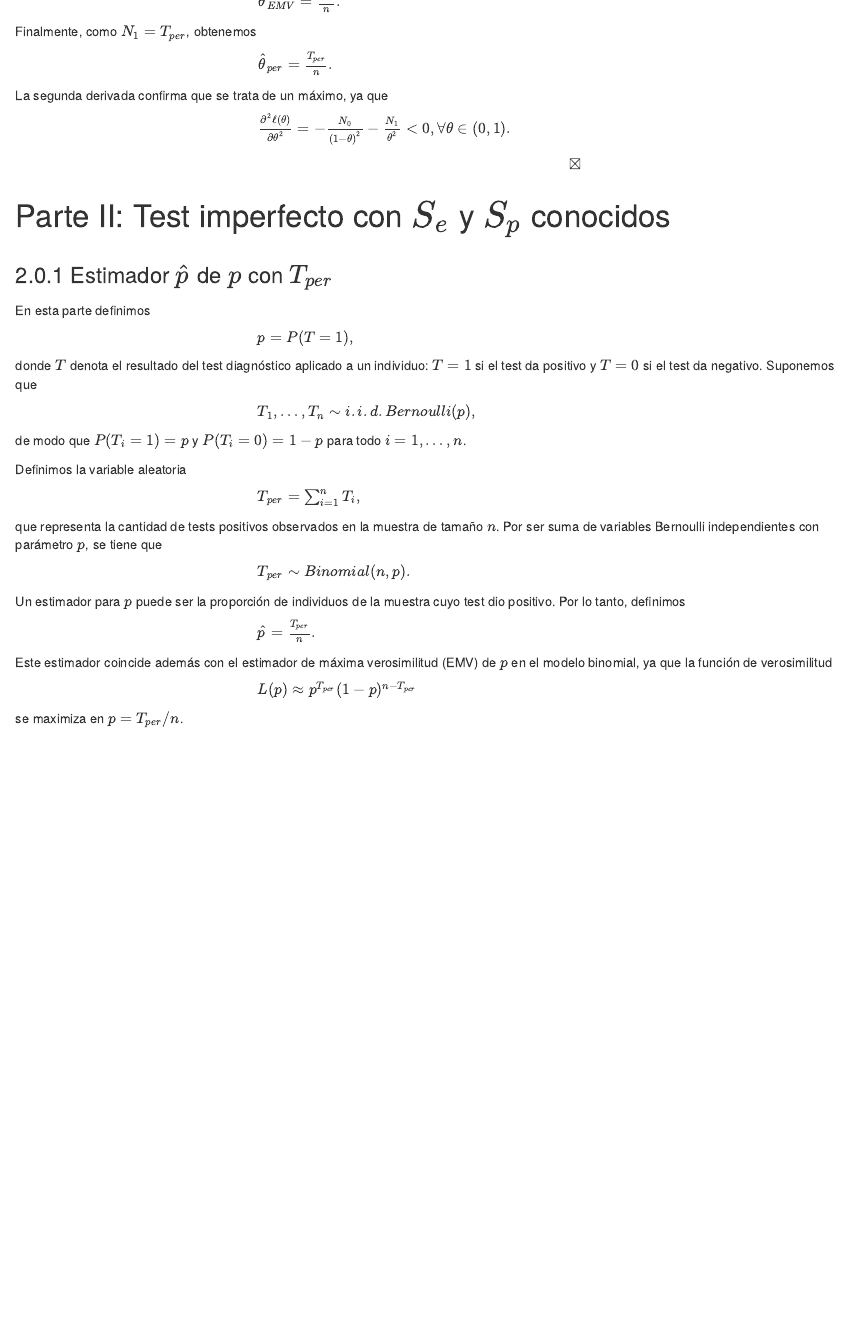
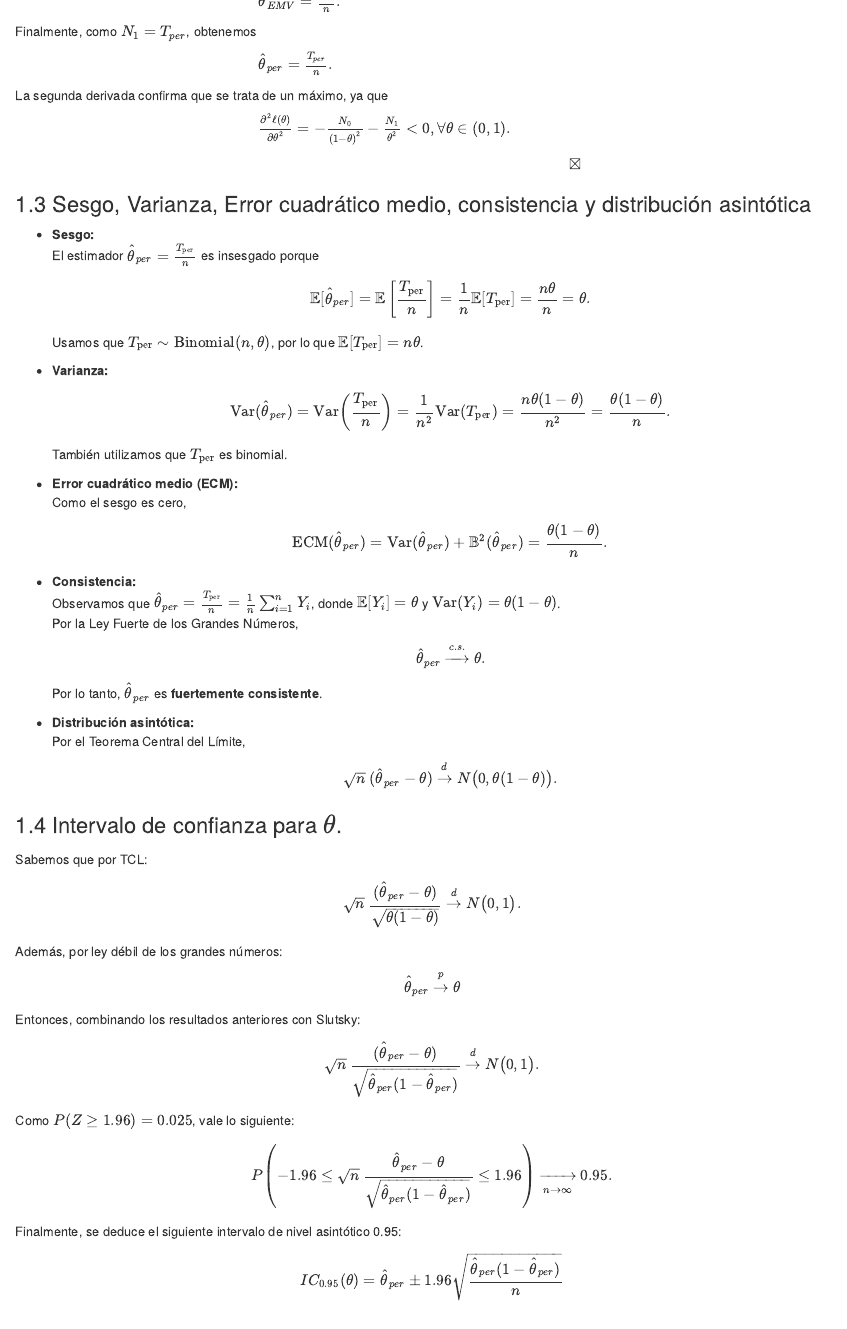
Before and after one commit to SoutoSebastian/TP-Estadistica, an R Markdown document (TP_Estadistica.Rmd): the page in a window 1100 px wide, from 1430 px down. Rendered offline with R 4.5, knitr and Pandoc, with nearby package versions.

Commit message:
1.3 y 1.4

```diff
--- a/TP_Estadistica.Rmd
+++ b/TP_Estadistica.Rmd
@@ -93,6 +93,91 @@ $\hspace{7cm} \frac{\partial^2 \ell(\theta)}{\partial \theta^2}= -\frac{N_0}{(1-
 
 $\hspace{16cm} \boxtimes$
 
+### 1.3 Sesgo, Varianza, Error cuadrático medio, consistencia y distribución asintótica
+
+* **Sesgo:**
+  El estimador \(\hat{\theta}_{per} = \frac{T_{\text{per}}}{n}\) es insesgado porque
+  \[
+  \mathbb{E}[\hat{\theta}_{per}]
+    = \mathbb{E}\left[\frac{T_{\text{per}}}{n}\right]
+    = \frac{1}{n}\mathbb{E}[T_{\text{per}}]
+    = \frac{n\theta}{n}
+    = \theta.
+  \]
+  Usamos que \(T_{\text{per}} \sim \mathrm{Binomial}(n,\theta)\), por lo que  \(\mathbb{E}[T_{\text{per}}] = n\theta\).
+
+* **Varianza:**
+  \[
+  \operatorname{Var}(\hat{\theta}_{per})
+    = \operatorname{Var}\left(\frac{T_{\text{per}}}{n}\right)
+    = \frac{1}{n^2}\operatorname{Var}(T_{\text{per}})
+    = \frac{n\theta(1-\theta)}{n^2}
+    = \frac{\theta(1-\theta)}{n}.
+  \]
+  También utilizamos que \(T_{\text{per}}\) es binomial.
+
+* **Error cuadrático medio (ECM):**
+  Como el sesgo es cero,
+  \[
+  \text{ECM}(\hat{\theta}_{per})
+    = \operatorname{Var}(\hat{\theta}_{per})
+    + \mathbb{B}^2(\hat{\theta}_{per})
+    = \frac{\theta(1-\theta)}{n}.
+  \]
+
+* **Consistencia:**
+  Observamos que \(\hat{\theta}_{per} = \frac{T_{\text{per}}}{n} = \frac{1}{n}\sum_{i=1}^n Y_i\),  donde \(\mathbb{E}[Y_i] = \theta\) y \(\operatorname{Var}(Y_i)=\theta(1-\theta)\).
+  Por la Ley Fuerte de los Grandes Números,
+  \[
+  \hat{\theta}_{per} \xrightarrow{c.s.} \theta.
+  \]
+  Por lo tanto, \(\hat{\theta}_{per}\) es **fuertemente consistente**.
+
+* **Distribución asintótica:**
+  Por el Teorema Central del Límite,
+  \[
+  \sqrt{n}\,(\hat{\theta}_{per} - \theta)
+  \xrightarrow{d} N\bigl(0,\theta(1-\theta)\bigr).
+  \]
+
+
+### 1.4 Intervalo de confianza para $\theta$.
+
+Sabemos que por TCL:
+
+\[
+\sqrt{n}\,\frac{(\hat{\theta}_{per} - \theta)}{\sqrt{\theta(1-\theta)}}
+\xrightarrow{d} N\bigl(0,1\bigr).
+\]
+
+Además, por ley débil de los grandes números:
+
+\[
+\hat{\theta}_{per} \xrightarrow{p} \theta
+\]
+
+Entonces, combinando los resultados anteriores con Slutsky:
+
+\[
+\sqrt{n}\,\frac{(\hat{\theta}_{per} - \theta)}{\sqrt{\hat{\theta}_{per}(1-\hat{\theta}_{per})}}
+\xrightarrow{d} N\bigl(0,1\bigr).
+\]
+
+Como $P(Z\ge1.96) = 0.025$, vale lo siguiente:
+
+\[
+P\!\left(-1.96 \le \sqrt{n}\,\frac{\hat{\theta}_{per} - \theta}{\sqrt{\hat{\theta}_{per}(1-\hat{\theta}_{per})}} \le 1.96\right)
+\xrightarrow[n\to\infty]{} 0.95.
+\]
+
+
+Finalmente, se deduce el siguiente intervalo de nivel asintótico 0.95:
+
+\[
+IC_{0.95}(\theta) = \hat{\theta}_{per} \pm 1.96\sqrt{\frac{\hat{\theta}_{per}(1-\hat{\theta}_{per})}{n}}
+\]
+
+<br><br>
 
 # Parte II: Test imperfecto con $S_{e}$ y $S_{p}$ conocidos
 
```
